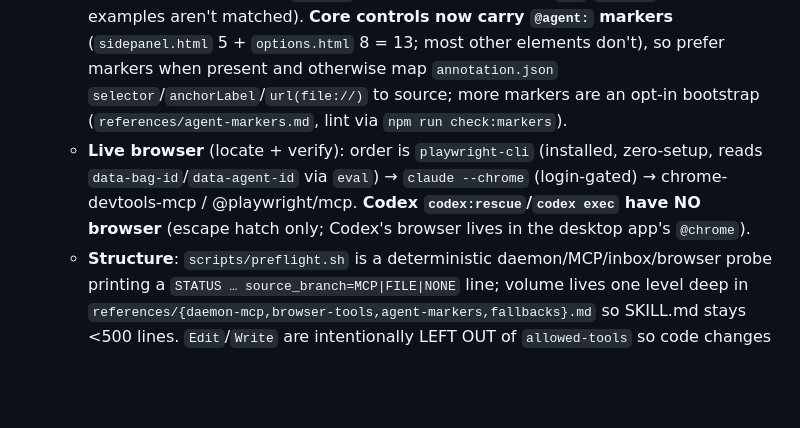
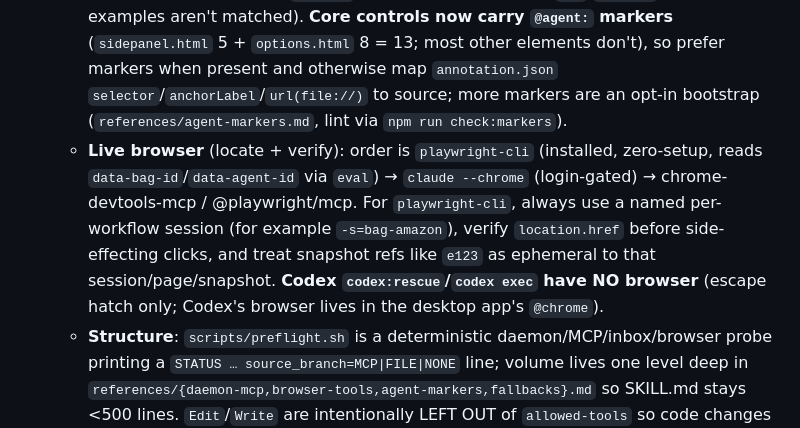
Before and after one commit to buddypia/browser-agent-guide, a Markdown page: CLAUDE.md, the part around the change. GitHub-like rendering; blank space fills up the shorter version.

Commit message:
Harden bag workflow Playwright sessions
Add bag-workflow guardrails for named playwright-cli sessions, URL checks before side-effecting actions, and ephemeral snapshot refs.

```diff
--- a/CLAUDE.md
+++ b/CLAUDE.md
@@ -106,7 +106,7 @@ One `http.Server` on one loopback port (default 8765) serves three surfaces: `/h
 - **`bag-workflow`** (`.claude/skills/bag-workflow/`) — project-scoped, **user-invoked** skill (`/bag-workflow [urlContains]`, `disable-model-invocation: true` so this side-effecting flow never auto-fires). The name uses the project's `bag` namespace (`bag` ≈ **B**rowser **A**gent **G**uide; cf. `data-bag-id`, `BAG_VF_*`), giving a playwright→playwright-cli style parent/child: project `browser-agent-guide` → skill `/bag-workflow`. Its job is to **teach a browser-operation workflow to the AI and have it carried out from the cues the user leaves on the page** — お描き is just ONE cue, not the whole story (other cues: live DOM/a11y, extension `data-bag-id`, `@agent:` markers, recorded steps). Common uses: point at a bug in the UI and have it fixed; record steps so the AI stops repeating a mistake. Pipeline = preflight → read cues → read live page → locate target → operate/edit → verify:
   - **Cues** (= WHAT to do): daemon MCP `bag_visual_feedback:get_latest_visual_feedback` (scoped by `urlContains`); fallback = direct read of `~/Downloads/ai-inbox/<slug>/{shot.png,raw.png,annotation.json,memo.md}` (the MCP dual image+`file_path` return is the load-bearing fallback invariant).
   - **Target** (= WHERE): `rg -n 'data-agent-id="@agent:' -g '!*.md' -g '!.claude'` (ALWAYS attribute-anchored; bare `@agent:` grep forbidden; exclude `.md`/`.claude` so docs examples aren't matched). **Core controls now carry `@agent:` markers** (`sidepanel.html` 5 + `options.html` 8 = 13; most other elements don't), so prefer markers when present and otherwise map `annotation.json` `selector`/`anchorLabel`/`url(file://)` to source; more markers are an opt-in bootstrap (`references/agent-markers.md`, lint via `npm run check:markers`).
-  - **Live browser** (locate + verify): order is `playwright-cli` (installed, zero-setup, reads `data-bag-id`/`data-agent-id` via `eval`) → `claude --chrome` (login-gated) → chrome-devtools-mcp / @playwright/mcp. **Codex `codex:rescue`/`codex exec` have NO browser** (escape hatch only; Codex's browser lives in the desktop app's `@chrome`).
+  - **Live browser** (locate + verify): order is `playwright-cli` (installed, zero-setup, reads `data-bag-id`/`data-agent-id` via `eval`) → `claude --chrome` (login-gated) → chrome-devtools-mcp / @playwright/mcp. For `playwright-cli`, always use a named per-workflow session (for example `-s=bag-amazon`), verify `location.href` before side-effecting clicks, and treat snapshot refs like `e123` as ephemeral to that session/page/snapshot. **Codex `codex:rescue`/`codex exec` have NO browser** (escape hatch only; Codex's browser lives in the desktop app's `@chrome`).
   - **Structure**: `scripts/preflight.sh` is a deterministic daemon/MCP/inbox/browser probe printing a `STATUS … source_branch=MCP|FILE|NONE` line; volume lives one level deep in `references/{daemon-mcp,browser-tools,agent-markers,fallbacks}.md` so SKILL.md stays <500 lines. `Edit`/`Write` are intentionally LEFT OUT of `allowed-tools` so code changes still hit the user's approval prompt. New skill is recognized after a Claude Code session restart.
 
 ## Git workflow
```
Also changed, not shown: 2 other files.
